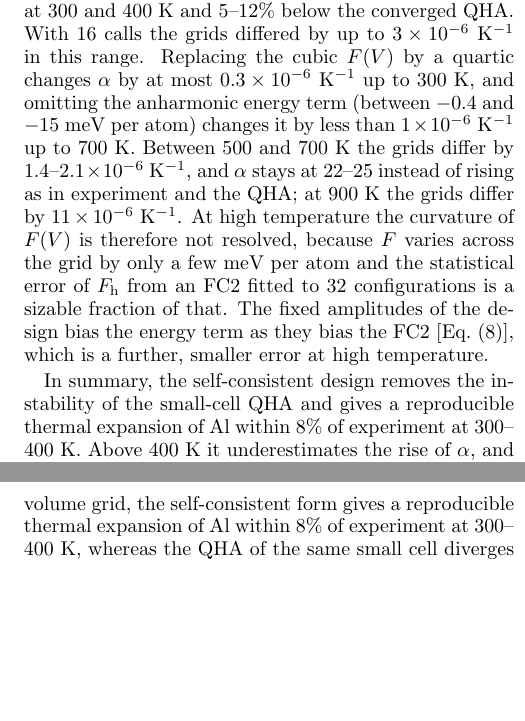
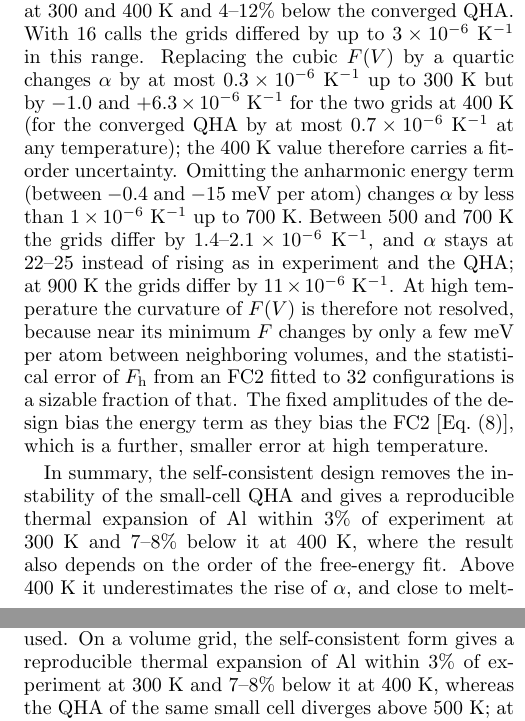
Before and after one commit to albert-hzbn/SOTC, a LaTeX paper (manuscript/jap/sotc_jap.tex): two parts of the columns of pages 17 and 20 of 21, joined at a grey line, cut so that both start at the same text, the shorter picture padded with empty space. Compiled offline with pdfLaTeX.

Commit message:
Disclose fit-order sensitivity at 400 K; final wording fixes
Co-Authored-By: Claude Opus 5.5 <noreply@anthropic.com>

```diff
--- a/manuscript/jap/sotc_jap.tex
+++ b/manuscript/jap/sotc_jap.tex
@@ -1184,25 +1184,29 @@ that differ between volumes and one with the same seeds at all volumes,
 each with 32 force calls per volume and temperature. Up to 400~K they agree
 within $0.6\times10^{-6}$~K$^{-1}$, and $\alpha$ increases monotonically:
 13.1, 22.8, and $23.3\times10^{-6}$~K$^{-1}$ (means) at 100, 300, and 400~K,
-1--3\% and 7--8\% below experiment at 300 and 400~K and 5--12\% below the
+1--3\% and 7--8\% below experiment at 300 and 400~K and 4--12\% below the
 converged QHA. With 16 calls the grids differed by up to
 $3\times10^{-6}$~K$^{-1}$ in this range. Replacing the cubic $F(V)$ by a
-quartic changes $\alpha$ by at most $0.3\times10^{-6}$~K$^{-1}$ up to 300~K,
-and omitting the anharmonic energy term (between $-0.4$ and $-15$~meV per
-atom) changes it by less than $1\times10^{-6}$~K$^{-1}$ up to 700~K. Between
+quartic changes $\alpha$ by at most $0.3\times10^{-6}$~K$^{-1}$ up to 300~K
+but by $-1.0$ and $+6.3\times10^{-6}$~K$^{-1}$ for the two grids at 400~K
+(for the converged QHA by at most $0.7\times10^{-6}$~K$^{-1}$ at any
+temperature); the 400~K value therefore carries a fit-order uncertainty.
+Omitting the anharmonic energy term (between $-0.4$ and $-15$~meV per
+atom) changes $\alpha$ by less than $1\times10^{-6}$~K$^{-1}$ up to 700~K. Between
 500 and 700~K the grids differ by 1.4--$2.1\times10^{-6}$~K$^{-1}$, and
 $\alpha$ stays at 22--25 instead of rising as in experiment and the QHA;
 at 900~K the grids differ by $11\times10^{-6}$~K$^{-1}$. At high
 temperature the curvature of $F(V)$ is therefore not resolved, because
-$F$ varies across the grid by only a few meV per atom and the statistical
-error of $F_{\rm h}$ from an FC2 fitted to 32 configurations is a sizable
-fraction of that. The fixed amplitudes of the design bias the energy term
+near its minimum $F$ changes by only a few meV per atom between neighboring
+volumes, and the statistical error of $F_{\rm h}$ from an FC2 fitted to 32
+configurations is a sizable fraction of that. The fixed amplitudes of the design bias the energy term
 as they bias the FC2 [Eq.~(\ref{eq:bias})], which is a further, smaller
 error at high temperature.
 
 In summary, the self-consistent design removes the instability of the
-small-cell QHA and gives a reproducible thermal expansion of Al within 8\%
-of experiment at 300--400~K. Above 400~K it underestimates the rise of
+small-cell QHA and gives a reproducible thermal expansion of Al within 3\%
+of experiment at 300~K and 7--8\% below it at 400~K, where the result also
+depends on the order of the free-energy fit. Above 400~K it underestimates the rise of
 $\alpha$, and close to melting the free-energy curvature needs many more
 configurations per volume than the budgets for which SOTC-D was designed.
 For a crystal whose large-cell harmonic FC2 is stable, such as Al, the
@@ -1373,8 +1377,8 @@ room-temperature Debye--Waller factors of Al, Cu, and Au are recovered within
 6\% of tabulated values by converged harmonic references and within 2--11\%
 by SOTC-D with eight force calls, when force constants at the
 room-temperature lattice parameter are used. On a volume grid, the self-consistent
-form gives a reproducible thermal expansion of Al within 8\% of experiment
-at 300--400~K, whereas the QHA of the same small cell diverges above 500~K;
+form gives a reproducible thermal expansion of Al within 3\% of experiment
+at 300~K and 7--8\% below it at 400~K, whereas the QHA of the same small cell diverges above 500~K;
 at higher temperatures it underestimates the rise of $\alpha$, the
 free-energy curvature is not resolved with 32 force calls per volume, and
 for Al the converged harmonic QHA is more accurate. Because the gain is
```
Also changed, not shown: codes/validation/dft_qha_analyze.py (+1 -1 lines), manuscript/jap/cover_letter_jap.tex (+2 -2 lines), manuscript/jap/cover_letter_jap.pdf, manuscript/jap/sotc_jap.pdf, manuscript/jap/sotc_jap.tex (14 more changed lines).
